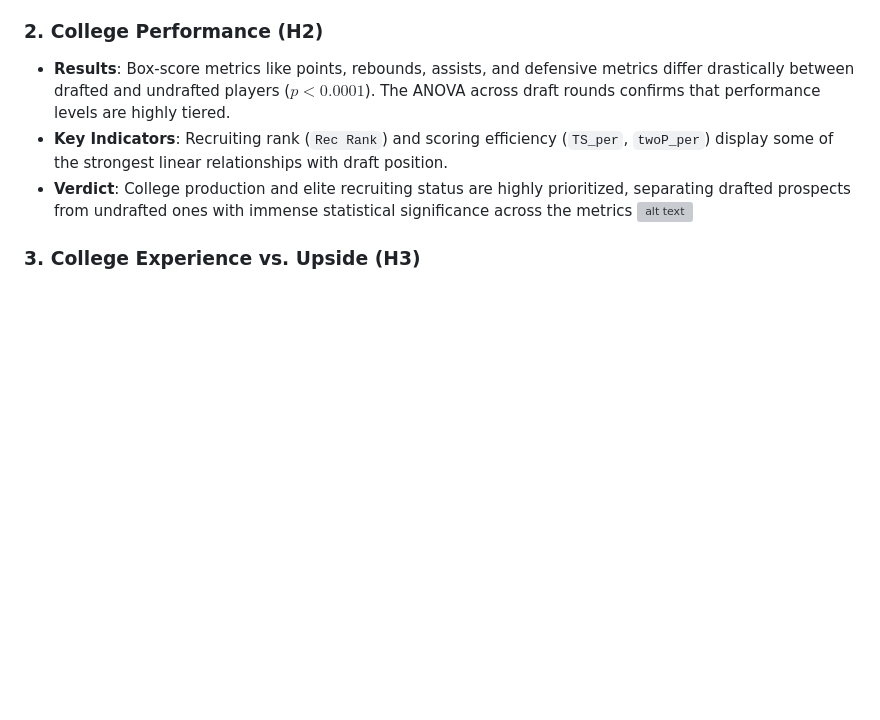
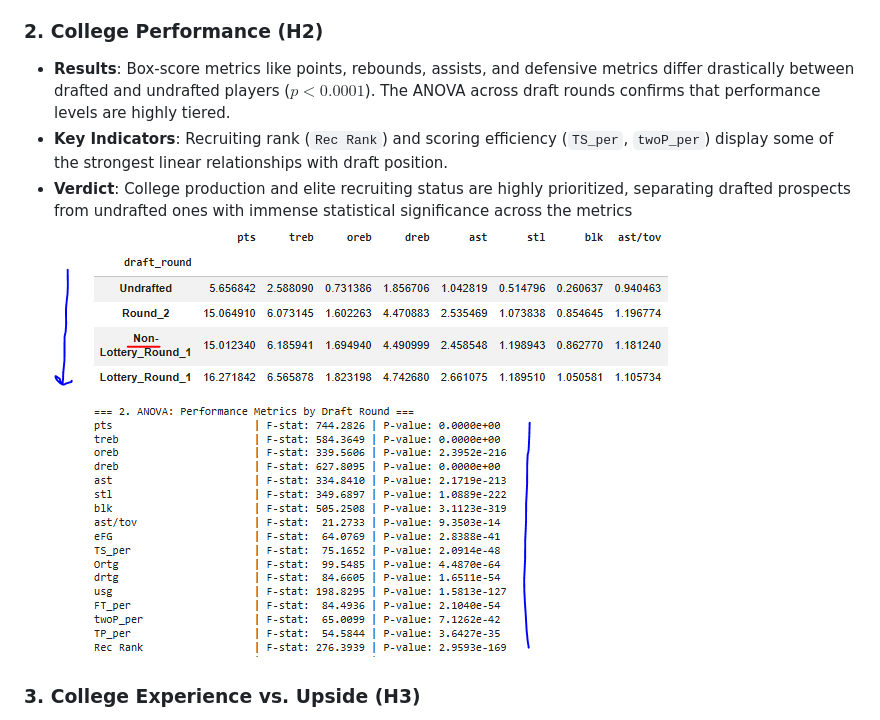
Before and after one commit to GitDimaN/nba_draft_patterns, a Markdown page: README.md, the part around the change. Rendered like a GitHub page; pictures changed too: image-2.png (added); blank space fills up the shorter version; grey boxes are pictures that could not be loaded.

Commit message:
committ - readme update

```diff
--- a/README.md
+++ b/README.md
@@ -60,7 +60,7 @@ We utilize combined dataset records matching college career statistics (2009-202
 * **Results**: Box-score metrics like points, rebounds, assists, and defensive metrics differ drastically between drafted and undrafted players ($p < 0.0001$). The ANOVA across draft rounds confirms that performance levels are highly tiered.
 * **Key Indicators**: Recruiting rank (`Rec Rank`) and scoring efficiency (`TS_per`, `twoP_per`) display some of the strongest linear relationships with draft position.
 * **Verdict**: College production and elite recruiting status are highly prioritized, separating drafted prospects from undrafted ones with immense statistical significance across the metrics
-![alt text](image-1.png)
+![alt text](image-2.png)
 
 ### 3. College Experience vs. Upside (H3)
 * **Results**: Average college years (`total_yrs`) across draft categories show a distinct negative progression:
```
Also changed, not shown: image-1.png (added).
